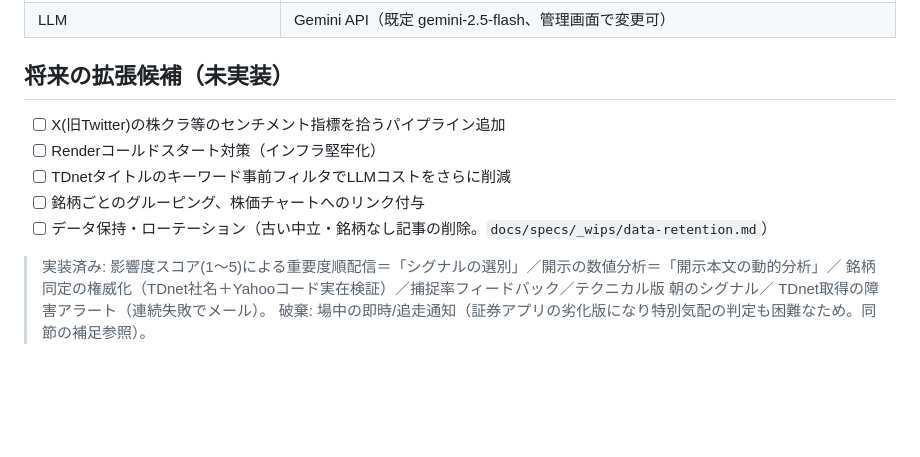
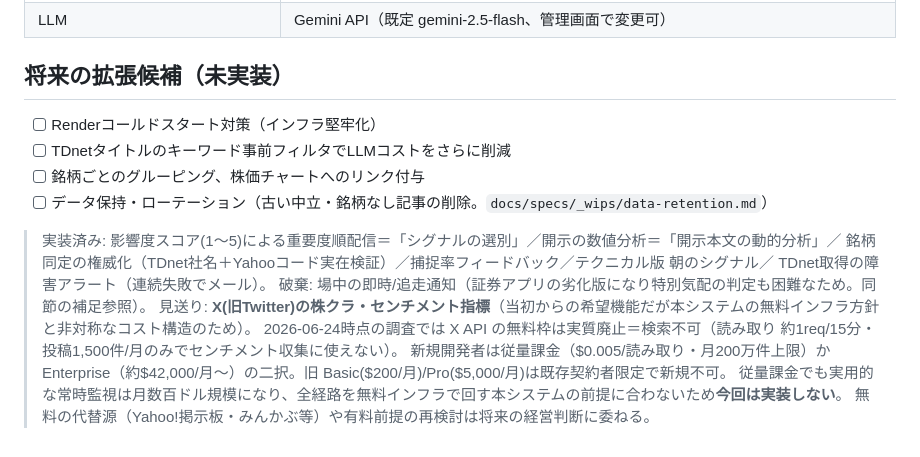
Before and after one commit to ktanaka1/japan-stock-signal, a Markdown page: SPEC.md, the part around the change. GitHub-like rendering; blank space fills up the shorter version.

Commit message:
docs(spec): X株クラ・センチメントを「見送り」に変更しTODOから削除
2026-06-24時点の調査でX APIの無料枠は実質廃止（検索不可）。新規は従量課金
($0.005/読み取り・月200万件上限)かEnterprise($42k/月〜)の二択で、旧Basic/Proは
新規不可。実用的な常時監視は月数百ドル規模となり、全経路を無料インフラで回す
本システムの前提に合わないため今回は実装しない旨を明記。代替源/有料再検討は将来へ。

Co-Authored-By: Claude Opus 4.8 (1M context) <noreply@anthropic.com>

```diff
--- a/SPEC.md
+++ b/SPEC.md
@@ -186,7 +186,6 @@ LLMが生成した社名のハルシネーション（コードは正でも社
 
 ## 将来の拡張候補（未実装）
 
-- [ ] X(旧Twitter)の株クラ等のセンチメント指標を拾うパイプライン追加
 - [ ] Renderコールドスタート対策（インフラ堅牢化）
 - [ ] TDnetタイトルのキーワード事前フィルタでLLMコストをさらに削減
 - [ ] 銘柄ごとのグルーピング、株価チャートへのリンク付与
@@ -196,3 +195,8 @@ LLMが生成した社名のハルシネーション（コードは正でも社
 > 銘柄同定の権威化（TDnet社名＋Yahooコード実在検証）／捕捉率フィードバック／テクニカル版 朝のシグナル／
 > TDnet取得の障害アラート（連続失敗でメール）。
 > 破棄: 場中の即時/追走通知（証券アプリの劣化版になり特別気配の判定も困難なため。同節の補足参照）。
+> 見送り: **X(旧Twitter)の株クラ・センチメント指標**（当初からの希望機能だが本システムの無料インフラ方針と非対称なコスト構造のため）。
+>   2026-06-24時点の調査では X API の無料枠は実質廃止＝検索不可（読み取り 約1req/15分・投稿1,500件/月のみでセンチメント収集に使えない）。
+>   新規開発者は従量課金（$0.005/読み取り・月200万件上限）か Enterprise（約$42,000/月〜）の二択。旧 Basic($200/月)/Pro($5,000/月)は既存契約者限定で新規不可。
+>   従量課金でも実用的な常時監視は月数百ドル規模になり、全経路を無料インフラで回す本システムの前提に合わないため**今回は実装しない**。
+>   無料の代替源（Yahoo!掲示板・みんかぶ等）や有料前提の再検討は将来の経営判断に委ねる。
```
